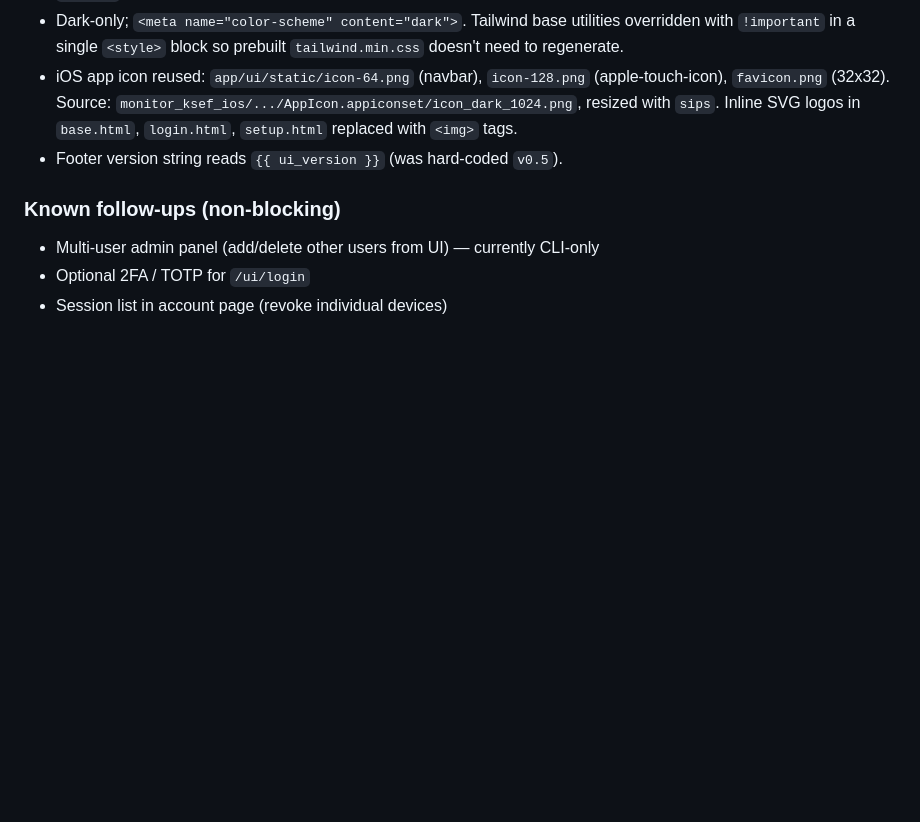
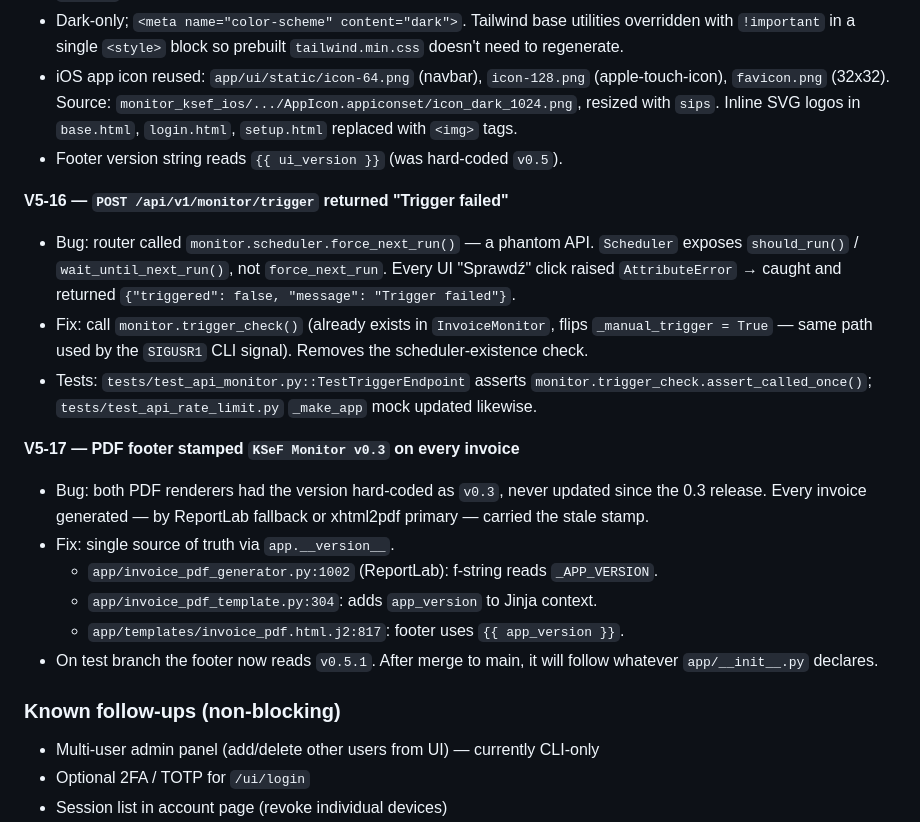
Before and after one commit to mlotocki2k/KSeF_Monitor, a Markdown page: CHANGELOG.md, the part around the change. Drawn GitHub-style; blank space fills up the shorter version.

```diff
--- a/CHANGELOG.md
+++ b/CHANGELOG.md
@@ -110,6 +110,32 @@ user accounts.
   replaced with `<img>` tags.
 - Footer version string reads `{{ ui_version }}` (was hard-coded `v0.5`).
 
+**V5-16 — `POST /api/v1/monitor/trigger` returned "Trigger failed"**
+
+- Bug: router called `monitor.scheduler.force_next_run()` — a phantom API.
+  `Scheduler` exposes `should_run()` / `wait_until_next_run()`, not
+  `force_next_run`. Every UI "Sprawdź" click raised `AttributeError` →
+  caught and returned `{"triggered": false, "message": "Trigger failed"}`.
+- Fix: call `monitor.trigger_check()` (already exists in `InvoiceMonitor`,
+  flips `_manual_trigger = True` — same path used by the `SIGUSR1` CLI
+  signal). Removes the scheduler-existence check.
+- Tests: `tests/test_api_monitor.py::TestTriggerEndpoint` asserts
+  `monitor.trigger_check.assert_called_once()`; `tests/test_api_rate_limit.py`
+  `_make_app` mock updated likewise.
+
+**V5-17 — PDF footer stamped `KSeF Monitor v0.3` on every invoice**
+
+- Bug: both PDF renderers had the version hard-coded as `v0.3`, never
+  updated since the 0.3 release. Every invoice generated — by ReportLab
+  fallback or xhtml2pdf primary — carried the stale stamp.
+- Fix: single source of truth via `app.__version__`.
+  - `app/invoice_pdf_generator.py:1002` (ReportLab): f-string reads
+    `_APP_VERSION`.
+  - `app/invoice_pdf_template.py:304`: adds `app_version` to Jinja context.
+  - `app/templates/invoice_pdf.html.j2:817`: footer uses `{{ app_version }}`.
+- On test branch the footer now reads `v0.5.1`. After merge to main, it
+  will follow whatever `app/__init__.py` declares.
+
 ### Known follow-ups (non-blocking)
 
 - Multi-user admin panel (add/delete other users from UI) — currently CLI-only
```
Also changed, not shown: docs/ROADMAP.md (+2 -1 lines), docs/TODO.md (+14 -1 lines).
